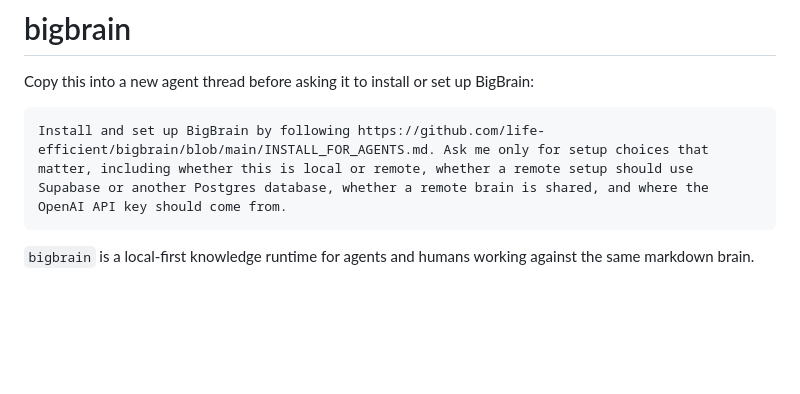
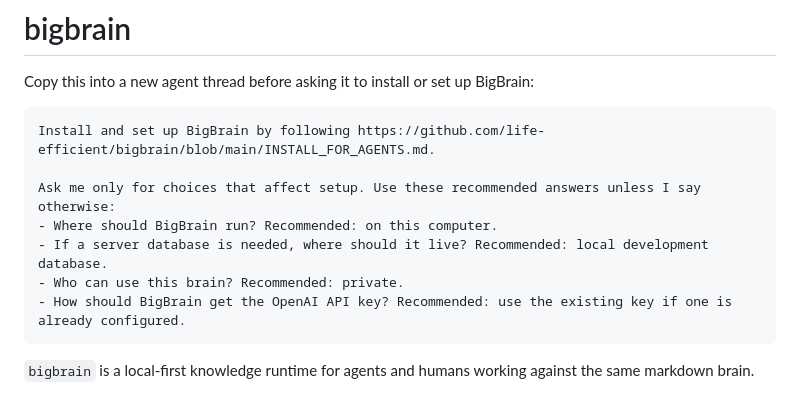
Before and after one commit to life-efficient/bigbrain, a Markdown page: README.md, the part around the change. Rendered like a GitHub page; blank space fills up the shorter version.

Commit message:
Simplify BigBrain setup questions

````diff
--- a/README.md
+++ b/README.md
@@ -4,7 +4,13 @@ Copy this into a new agent thread before asking it to install or set up
 BigBrain:
 
 ```text
-Install and set up BigBrain by following https://github.com/life-efficient/bigbrain/blob/main/INSTALL_FOR_AGENTS.md. Ask me only for setup choices that matter, including whether this is local or remote, whether a remote setup should use Supabase or another Postgres database, whether a remote brain is shared, and where the OpenAI API key should come from.
+Install and set up BigBrain by following https://github.com/life-efficient/bigbrain/blob/main/INSTALL_FOR_AGENTS.md.
+
+Ask me only for choices that affect setup. Use these recommended answers unless I say otherwise:
+- Where should BigBrain run? Recommended: on this computer.
+- If a server database is needed, where should it live? Recommended: local development database.
+- Who can use this brain? Recommended: private.
+- How should BigBrain get the OpenAI API key? Recommended: use the existing key if one is already configured.
 ```
 
 `bigbrain` is a local-first knowledge runtime for agents and humans working
````
Also changed, not shown: INSTALL_FOR_AGENTS.md (+13 -12 lines).
